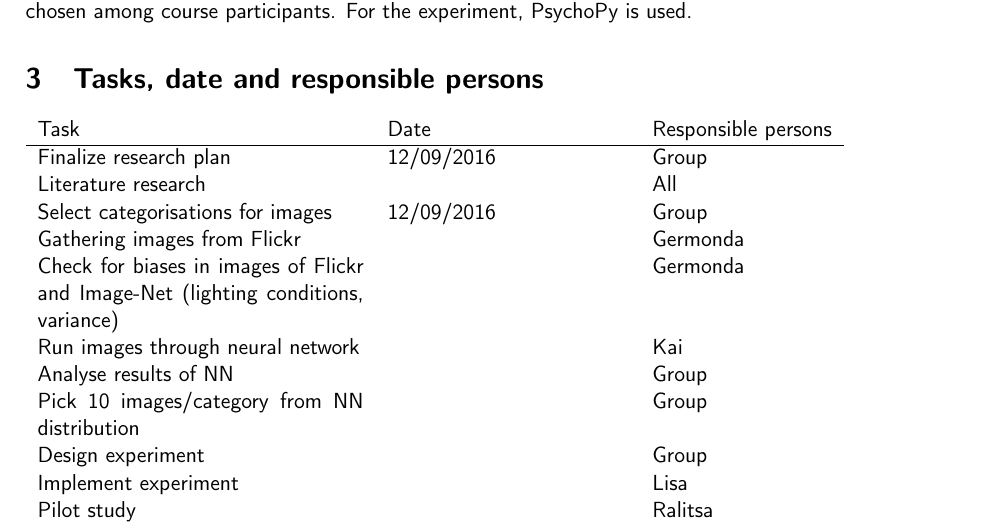
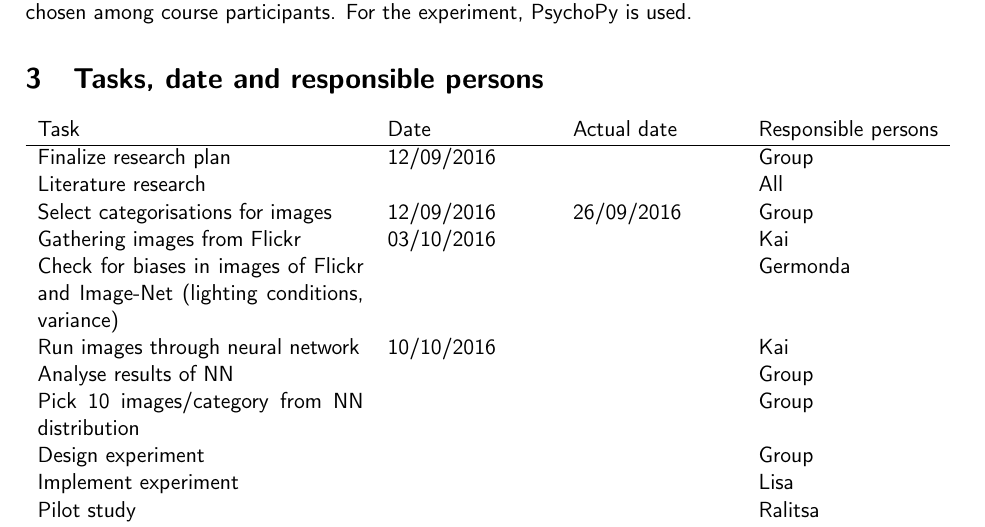
Before and after one commit to lgoerke/ARMproject, a LaTeX document (Latex/research_proposal.tex): part of the page, cut so that both start at the same text. Compiled offline with pdfLaTeX.

Commit message:
updated project proposal

```diff
--- a/Latex/research_proposal.tex
+++ b/Latex/research_proposal.tex
@@ -86,18 +86,18 @@ The neural network architecture VGG16 is used.
 Participants are chosen among course participants.
 For the experiment, PsychoPy is used.
 \section{Tasks, date and responsible persons}
-\begin{tabular}{p{5.75cm} p{4.25cm} l}
-Task & Date & Responsible persons \\
+\begin{tabular}{p{5.75cm} p{2.85cm} p{2.85cm} l}
+Task & Date & Actual date & Responsible persons \\
 \hline
-Finalize research plan & 12/09/2016 & Group \\
-Literature research & & All \\
-Select categorisations for images & 12/09/2016 & Group \\
-Gathering images from Flickr & & Germonda\\
-Check for biases in images of Flickr and Image-Net (lighting conditions, variance) & & Germonda\\
-Run images through neural network & & Kai \\
-Analyse results of NN & & Group\\
-Pick 10 images/category from NN distribution & & Group \\
-Design experiment & & Group\\
-Implement experiment & & Lisa \\
-Pilot study & & Ralitsa \\
-Possible redesign & & Group \\
+Finalize research plan & 12/09/2016 & & Group \\
+Literature research & & & All \\
+Select categorisations for images & 12/09/2016 & 26/09/2016 & Group \\
+Gathering images from Flickr & 03/10/2016 & & Kai\\
+Check for biases in images of Flickr and Image-Net (lighting conditions, variance) & & & Germonda\\
+Run images through neural network & 10/10/2016 & & Kai \\
+Analyse results of NN & & & Group\\
+Pick 10 images/category from NN distribution & & & Group \\
+Design experiment & & & Group\\
+Implement experiment & & & Lisa \\
+Pilot study & & & Ralitsa \\
+Possible redesign & & & Group \\
```
Also changed, not shown: Latex/research_proposal.pdf, Latex/research_proposal.tex (10 more changed lines).
